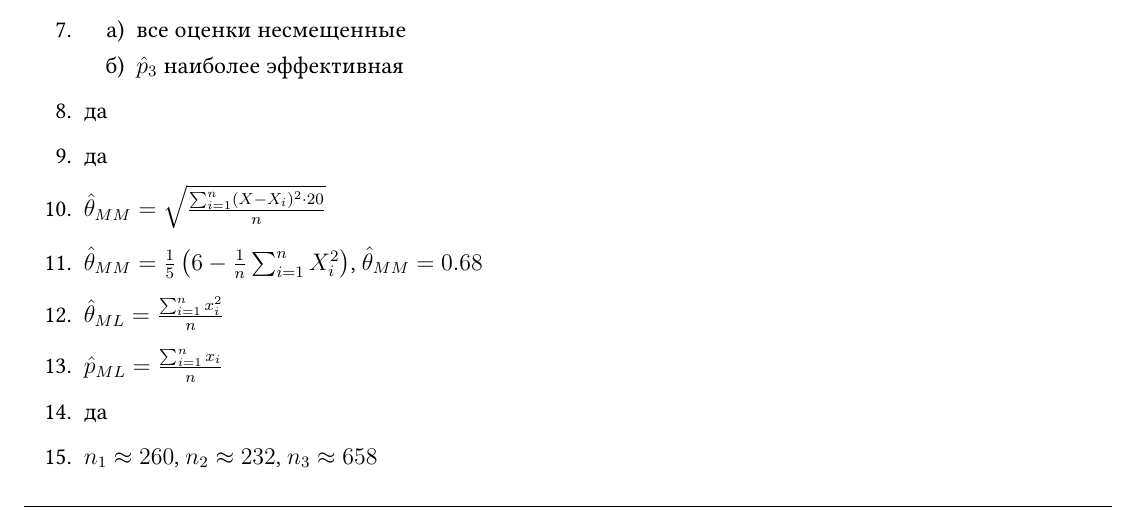
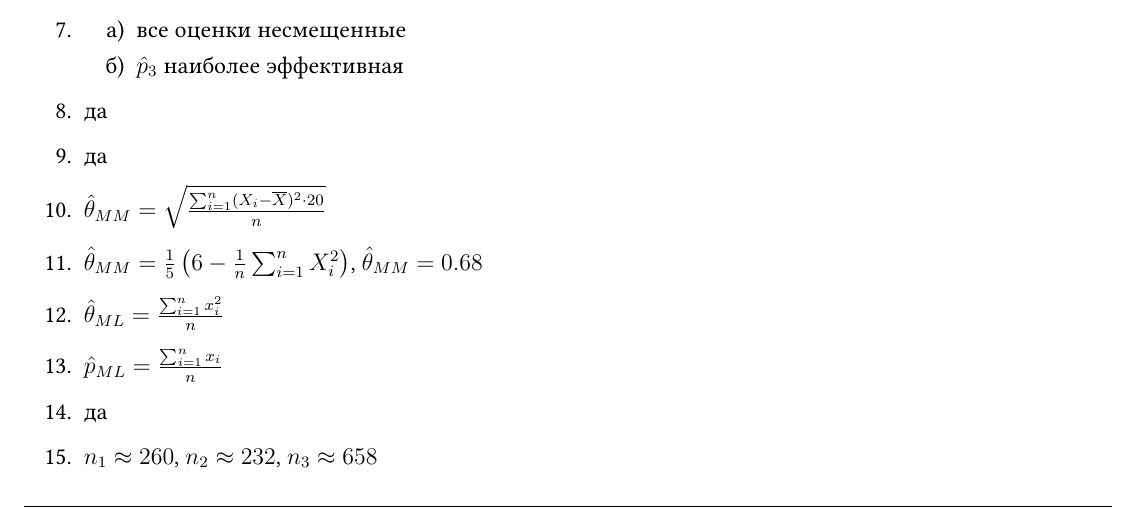
Before and after one commit to alexreentovich/probability_hse_exams, a LaTeX document (materials/min_kr3/main.tex): part of page 5 of 5, cut so that both start at the same text. Compiled offline with XeLaTeX.

Commit message:
min3 misprint

```diff
--- a/materials/min_kr3/main.tex
+++ b/materials/min_kr3/main.tex
@@ -381,7 +381,7 @@ f(x,\theta) =
 \end{enumerate}
 \item да
 \item да
-\item $\hat{\theta}_{MM} = \sqrt{\frac{\sum_{i=1}^n(X-X_{i})^2\cdot20}{n}}$
+\item $\hat{\theta}_{MM} = \sqrt{\frac{\sum_{i=1}^n(X_i-\overline{X})^2\cdot20}{n}}$
 
 \item $\hat{\theta}_{MM} = \frac{1}{5}\left(6 - \frac{1}{n}\sum_{i=1}^n X_i^2 \right)$, $\hat{\theta}_{MM} = 0.68$
 \item $\hat{\theta}_{ML} = \frac{\sum_{i=1}^n x_i^2}{n}$
```
Also changed, not shown: chapters/year_2006_2007.tex (+0 -2 lines), materials/min_kr3/main.pdf.
